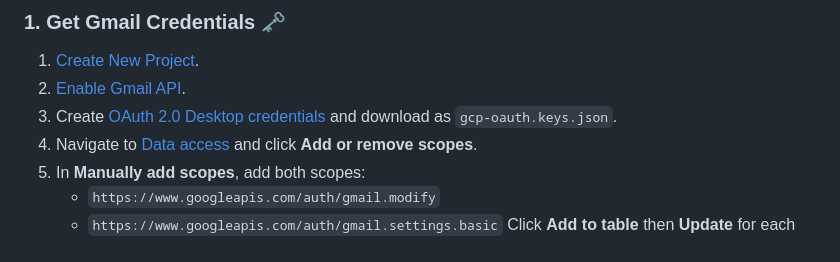
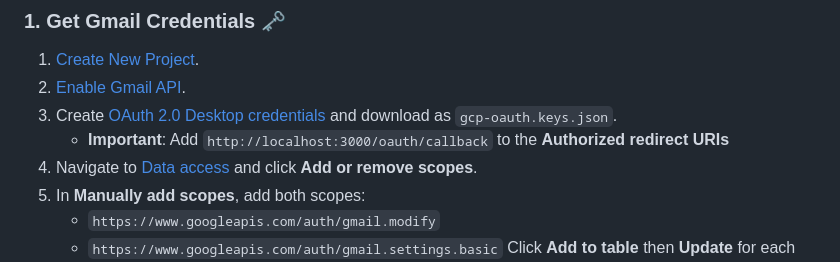
Before and after one commit to muammar-yacoob/GMail-Manager-MCP, a Markdown page: README.md, the part around the change. Drawn GitHub-style.

```diff
--- a/README.md
+++ b/README.md
@@ -51,6 +51,7 @@ Perfect for **inbox zero enthusiasts** and anyone drowning in email overload!
 1. [Create New Project](https://console.cloud.google.com/projectcreate).
 2. [Enable Gmail API](https://console.cloud.google.com/apis/api/gmail.googleapis.com/metrics).
 3. Create [OAuth 2.0 Desktop credentials](https://console.cloud.google.com/auth/clients) and download as `gcp-oauth.keys.json`.
+   - **Important**: Add `http://localhost:3000/oauth/callback` to the **Authorized redirect URIs**
 4. Navigate to [Data access](https://console.cloud.google.com/auth/scopes) and click **Add or remove scopes**.
 5. In **Manually add scopes**, add both scopes:
    - `https://www.googleapis.com/auth/gmail.modify`
```
Also changed, not shown: CLAUDE_DESKTOP_CONFIG.md (added, +47 -0 lines).
